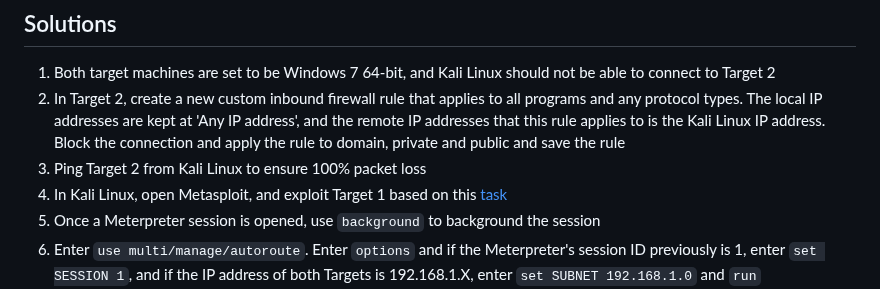
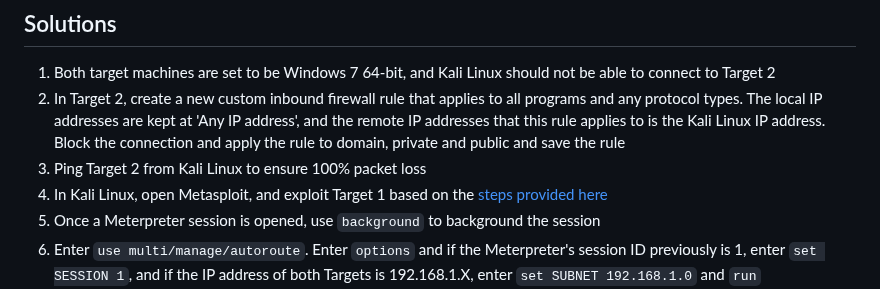
Before and after one commit to aaronamran/MCSI-Remote-Cybersecurity-Internship, a Markdown page: Security Tools/metasploit-pivoting.md, the part around the change. GitHub-like rendering.

```diff
--- a/Security Tools/metasploit-pivoting.md
+++ b/Security Tools/metasploit-pivoting.md
@@ -20,7 +20,7 @@ Some networks isolate business-critical machines from the Internet and more vuln
 1. Both target machines are set to be Windows 7 64-bit, and Kali Linux should not be able to connect to Target 2
 2. In Target 2, create a new custom inbound firewall rule that applies to all programs and any protocol types. The local IP addresses are kept at 'Any IP address', and the remote IP addresses that this rule applies to is the Kali Linux IP address. Block the connection and apply the rule to domain, private and public and save the rule
 3. Ping Target 2 from Kali Linux to ensure 100% packet loss
-4. In Kali Linux, open Metasploit, and exploit Target 1 based on this [task](https://github.com/aaronamran/MCSI-Remote-Cybersecurity-Internship/blob/main/Security%20Tools/metasploit-exploit-ms17-010.md)
+4. In Kali Linux, open Metasploit, and exploit Target 1 based on the [steps provided here](https://github.com/aaronamran/MCSI-Remote-Cybersecurity-Internship/blob/main/Security%20Tools/metasploit-exploit-ms17-010.md)
 5. Once a Meterpreter session is opened, use `background` to background the session
 6. Enter `use multi/manage/autoroute`. Enter `options` and if the Meterpreter's session ID previously is 1, enter `set SESSION 1`, and if the IP address of both Targets is 192.168.1.X, enter `set SUBNET 192.168.1.0` and `run`
 7. Show the current routing table Metasploit is using with `route print` and confirm the Subnet, Netmask and Gateway information
```
